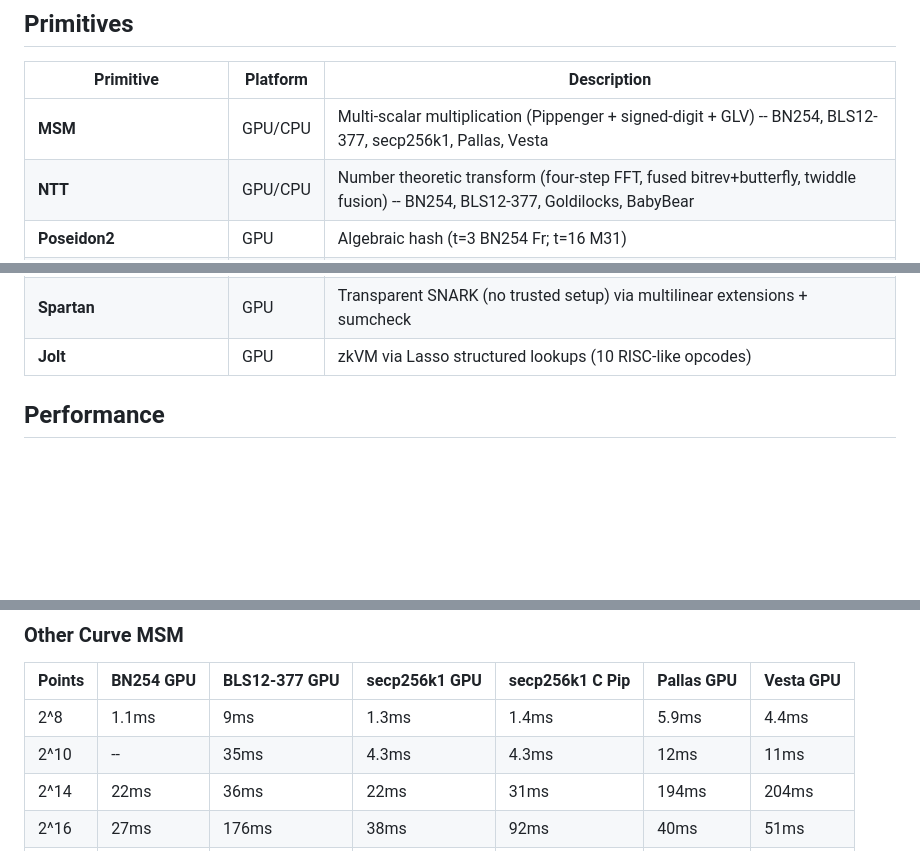
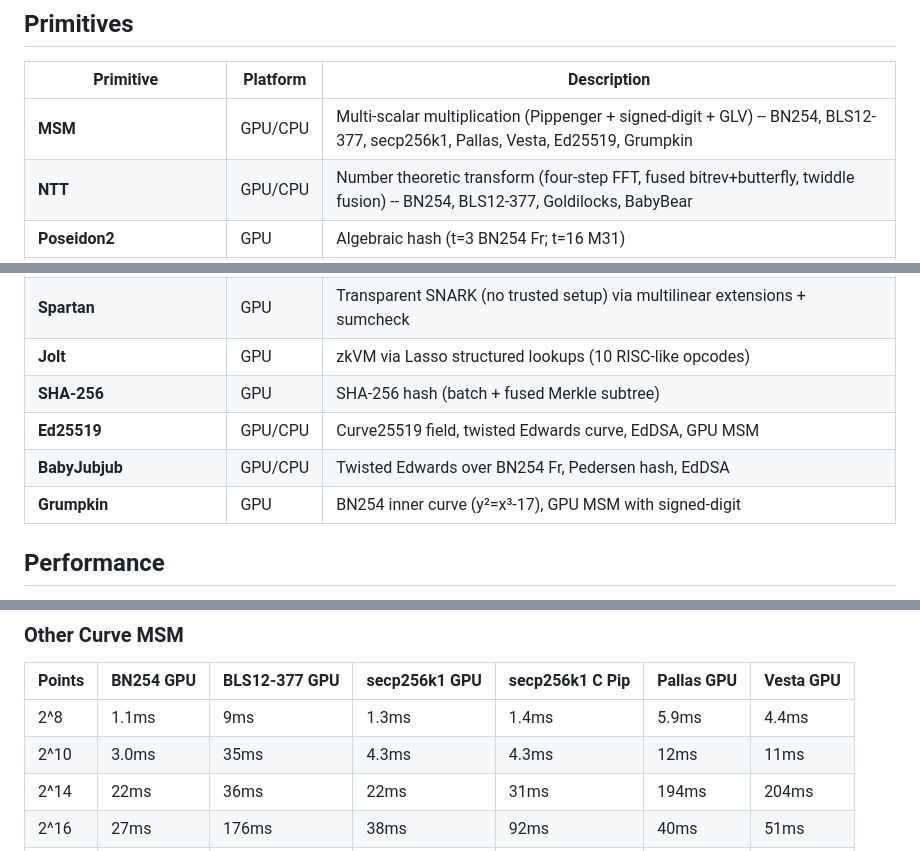
Before and after one commit to carni-ships/zkMetal, a Markdown page: README.md, 3 parts joined by grey strips. Rendered like a GitHub page; blank space fills up the shorter version.

Commit message:
Update README: add SHA-256/Ed25519/BabyJubjub/Grumpkin, fix BN254 2^10
Added 4 new primitives to table. Fixed missing BN254 GPU value (3.0ms)
in Other Curve MSM table at 2^10.

Co-Authored-By: Claude Opus 4.6 <noreply@anthropic.com>

```diff
--- a/README.md
+++ b/README.md
@@ -24,7 +24,7 @@ GPU-accelerated zero-knowledge cryptography library for Apple Silicon, written i
 
 | Primitive | Platform | Description |
 |-----------|----------|-------------|
-| **MSM** | GPU/CPU | Multi-scalar multiplication (Pippenger + signed-digit + GLV) -- BN254, BLS12-377, secp256k1, Pallas, Vesta |
+| **MSM** | GPU/CPU | Multi-scalar multiplication (Pippenger + signed-digit + GLV) -- BN254, BLS12-377, secp256k1, Pallas, Vesta, Ed25519, Grumpkin |
 | **NTT** | GPU/CPU | Number theoretic transform (four-step FFT, fused bitrev+butterfly, twiddle fusion) -- BN254, BLS12-377, Goldilocks, BabyBear |
 | **Poseidon2** | GPU | Algebraic hash (t=3 BN254 Fr; t=16 M31) |
 | **Keccak-256** | GPU/CPU | SHA-3 hash (fused subtree Merkle) |
@@ -65,6 +65,10 @@ GPU-accelerated zero-knowledge cryptography library for Apple Silicon, written i
 | **Marlin** | GPU | Preprocessed SNARK with algebraic holographic proof + KZG |
 | **Spartan** | GPU | Transparent SNARK (no trusted setup) via multilinear extensions + sumcheck |
 | **Jolt** | GPU | zkVM via Lasso structured lookups (10 RISC-like opcodes) |
+| **SHA-256** | GPU | SHA-256 hash (batch + fused Merkle subtree) |
+| **Ed25519** | GPU/CPU | Curve25519 field, twisted Edwards curve, EdDSA, GPU MSM |
+| **BabyJubjub** | GPU/CPU | Twisted Edwards over BN254 Fr, Pedersen hash, EdDSA |
+| **Grumpkin** | GPU | BN254 inner curve (y²=x³-17), GPU MSM with signed-digit |
 
 ## Performance
 
@@ -295,7 +299,7 @@ Sparse wiring predicate evaluation: previous dense implementation 3728ms at 2^6
 | Points | BN254 GPU | BLS12-377 GPU | secp256k1 GPU | secp256k1 C Pip | Pallas GPU | Vesta GPU |
 |--------|-----------|---------------|---------------|-----------------|------------|-----------|
 | 2^8 | 1.1ms | 9ms | 1.3ms | 1.4ms | 5.9ms | 4.4ms |
-| 2^10 | -- | 35ms | 4.3ms | 4.3ms | 12ms | 11ms |
+| 2^10 | 3.0ms | 35ms | 4.3ms | 4.3ms | 12ms | 11ms |
 | 2^14 | 22ms | 36ms | 22ms | 31ms | 194ms | 204ms |
 | 2^16 | 27ms | 176ms | 38ms | 92ms | 40ms | 51ms |
 | 2^18 | 45ms | 205ms | 78ms | 339ms | -- | -- |
```
